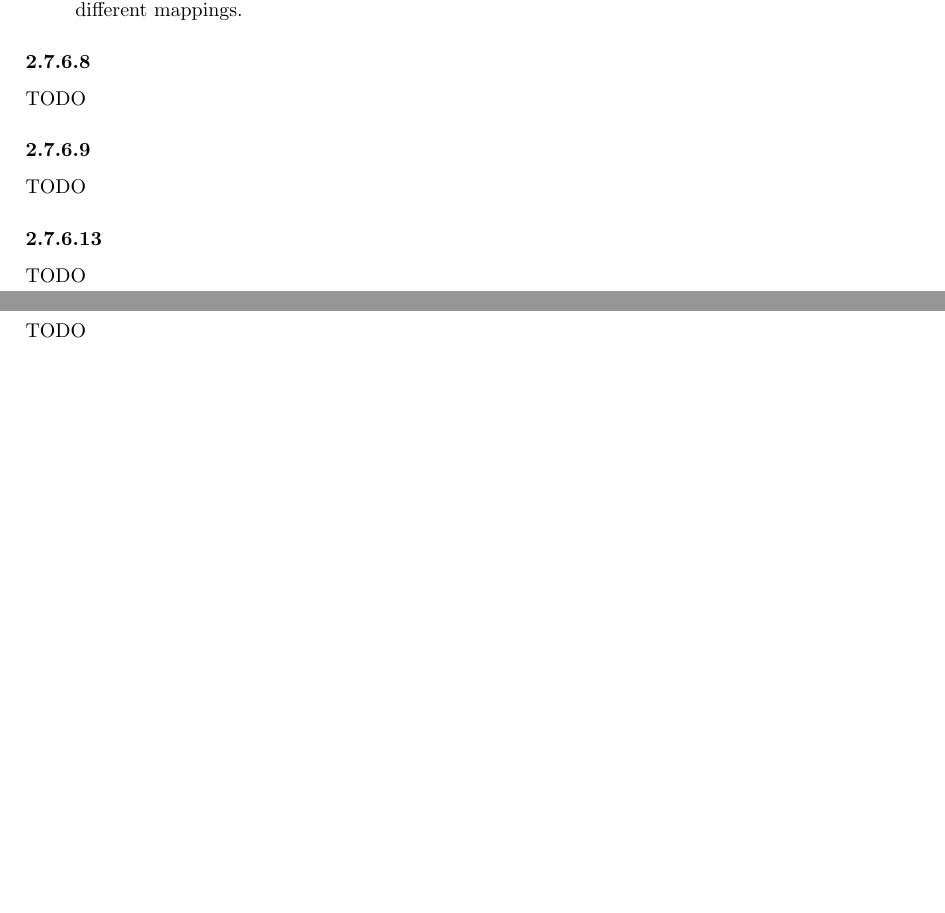
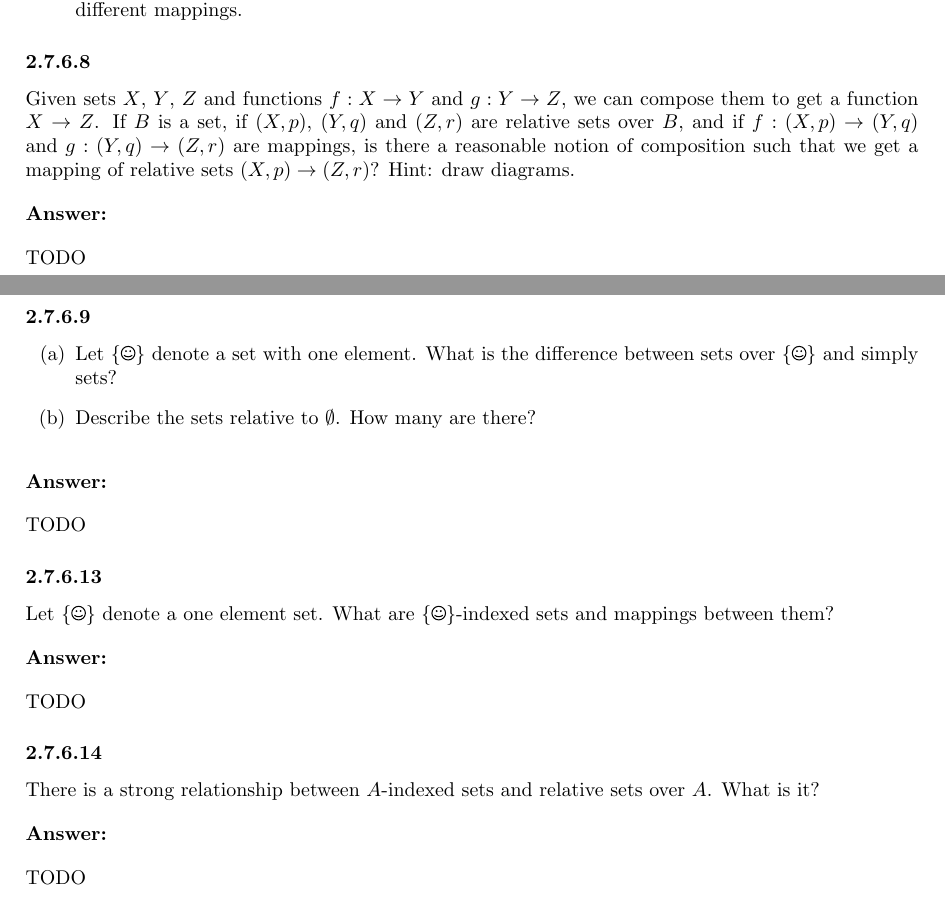
Before and after one commit to sergei-mironov/spivak2013-solutions, a LaTeX document (tex/main.tex): two parts of pages 19 and 20 of 20, joined at a grey line, cut so that both start at the same text, the shorter picture padded with empty space. The pictures show the PDF file tex/main.pdf that the author committed with the source.

Commit message:
Update tex

```diff
--- a/tex/main.tex
+++ b/tex/main.tex
@@ -1154,17 +1154,43 @@ Consider the multisets described in Exercise 2.7.6.2.
 
 \exercise{2.7.6.8}
 
+Given sets $X$, $Y$, $Z$ and functions $f : X \to Y$ and $g: Y \to Z$, we can
+compose them to get a function $X \to Z$. If $B$ is a set, if $(X, p)$, $(Y,
+q)$ and $(Z, r)$ are relative sets over $B$, and if $f : (X, p) \to (Y, q)$ and
+$g: (Y, q) \to (Z, r)$ are mappings, is there a reasonable notion of composition
+such that we get a mapping of relative sets $(X, p) \to (Z, r)$? Hint: draw
+diagrams.
+
+\ans
+
 TODO
 
 \exercise{2.7.6.9}
+
+\eb Let $\set{\Smiley}$ denote a set with one element. What is the difference
+    between sets over $\set{\Smiley}$ and simply sets?
+\ei Describe the sets relative to $\emptyset$. How many are there?
+\ee
+
+\ans
 
 TODO
 
 \exercise{2.7.6.13}
 
+Let $\set{\Smiley}$ denote a one element set. What are $\set{\Smiley}$-indexed sets and
+mappings between them?
+
+\ans
+
 TODO
 
 \exercise{2.7.6.14}
+
+There is a strong relationship between $A$-indexed sets and relative sets
+over $A$. What is it?
+
+\ans
 
 TODO
 
```
Also changed, not shown: tex/main.pdf.
